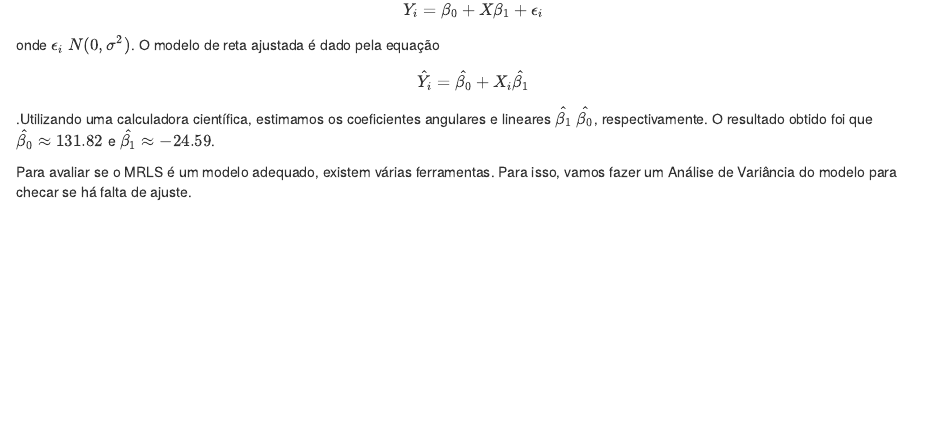
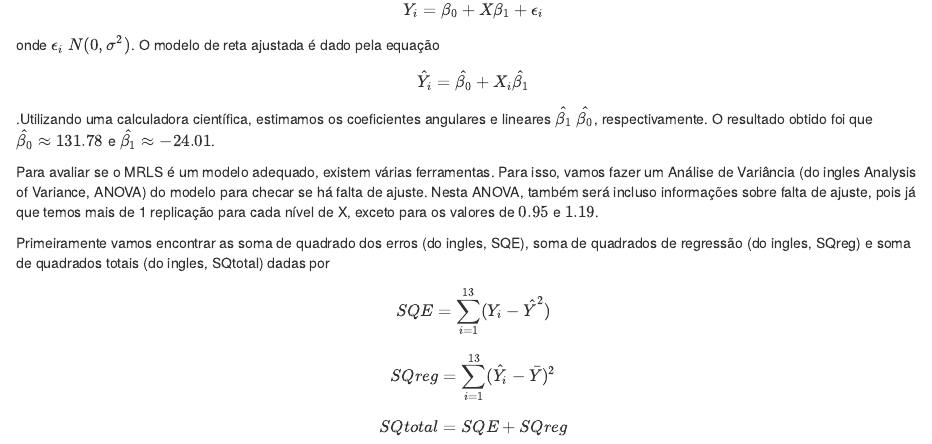
Before and after one commit to leouchoa/Trabalhos-de-ME613, an R Markdown document (teste04/teste04.Rmd): the page in a window 1100 px wide, from 2160 px down. Rendered offline with R 4.5, knitr and Pandoc, with nearby package versions.

Commit message:
só pra nao perder as coisas por causa da chuva

```diff
--- a/teste04/teste04.Rmd
+++ b/teste04/teste04.Rmd
@@ -59,6 +59,8 @@ mse = as.numeric(t(residuos)%*%residuos)/(length(x) - 2)
 
 O problema nos oferece um conjunto de dados da composição de ferro em 13 ligas metálicas do tipo 90/10 de cobre-nitrato e o resultado de um teste de corrosão nestas mesmas 13 ligas. Devemos, para resolver este exercício, responder se um modelo de regressão linear explica bem a relação entre quantidade de ferro antes do tratamento e o peso após, com o efeito da corrosão.
 
-Para isto, vamos propor o modelo de regressão linear simples (MRLS) dado por $$Y_i = \beta_0 + X\beta_1 + \epsilon_i$$ onde $\epsilon_i ~ N(0,\sigma^2)$. O modelo de reta ajustada é dado pela equação $$\hat{Y_i} = \hat{\beta_0} + X_i\hat{\beta_1}$$.Utilizando uma calculadora científica, estimamos os coeficientes angulares e lineares $\hat{\beta_1}$ $\hat{\beta_0}$, respectivamente. O resultado obtido foi que $\hat{\beta_0} \approx 131.82$ e $\hat{\beta_1} \approx -24.59$.
+Para isto, vamos propor o modelo de regressão linear simples (MRLS) dado por $$Y_i = \beta_0 + X\beta_1 + \epsilon_i$$ onde $\epsilon_i ~ N(0,\sigma^2)$. O modelo de reta ajustada é dado pela equação $$\hat{Y_i} = \hat{\beta_0} + X_i\hat{\beta_1}$$.Utilizando uma calculadora científica, estimamos os coeficientes angulares e lineares $\hat{\beta_1}$ $\hat{\beta_0}$, respectivamente. O resultado obtido foi que $\hat{\beta_0} \approx 131.78$ e $\hat{\beta_1} \approx -24.01$.
 
-Para avaliar se o MRLS é um modelo adequado, existem várias ferramentas. Para isso, vamos fazer um Análise de Variância do modelo para checar se há falta de ajuste.
+Para avaliar se o MRLS é um modelo adequado, existem várias ferramentas. Para isso, vamos fazer um Análise de Variância (do ingles Analysis of Variance, ANOVA) do modelo para checar se há falta de ajuste. Nesta ANOVA, também será incluso informações sobre falta de ajuste, pois já que temos mais de 1 replicação para cada nível de X, exceto para os valores de $0.95$ e $1.19$.
+
+Primeiramente vamos encontrar as soma de quadrado dos erros (do ingles, SQE), soma de quadrados de regressão (do ingles, SQreg) e soma de quadrados totais (do ingles, SQtotal) dadas por $$SQE = \sum_{i=1}^{13}(Y_i - \hat{Y}^2)$$ $$SQreg = \sum_{i=1}^{13}(\hat{Y_i} - \bar{Y})^2$$ $$SQtotal = SQE + SQreg$$
```
Also changed, not shown: teste04/teste04.html.
